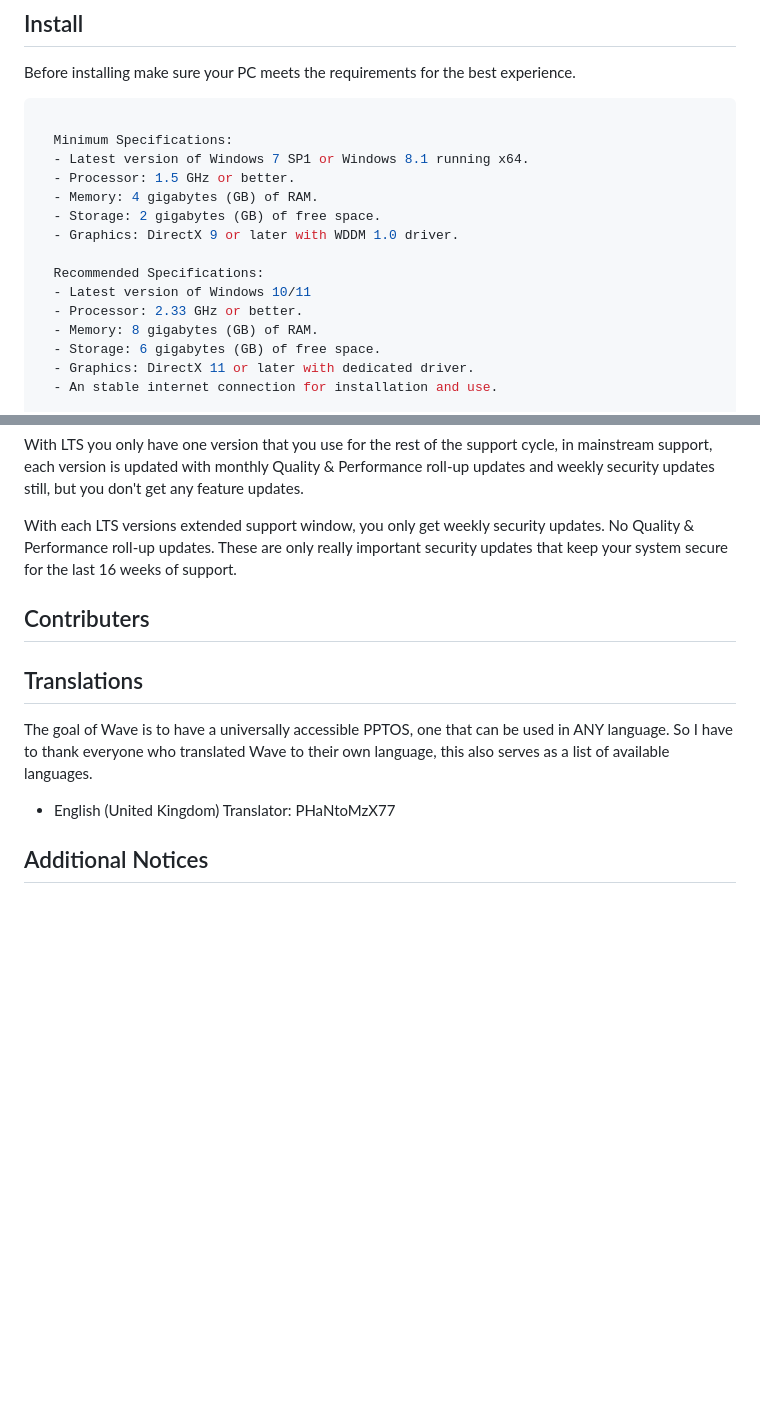
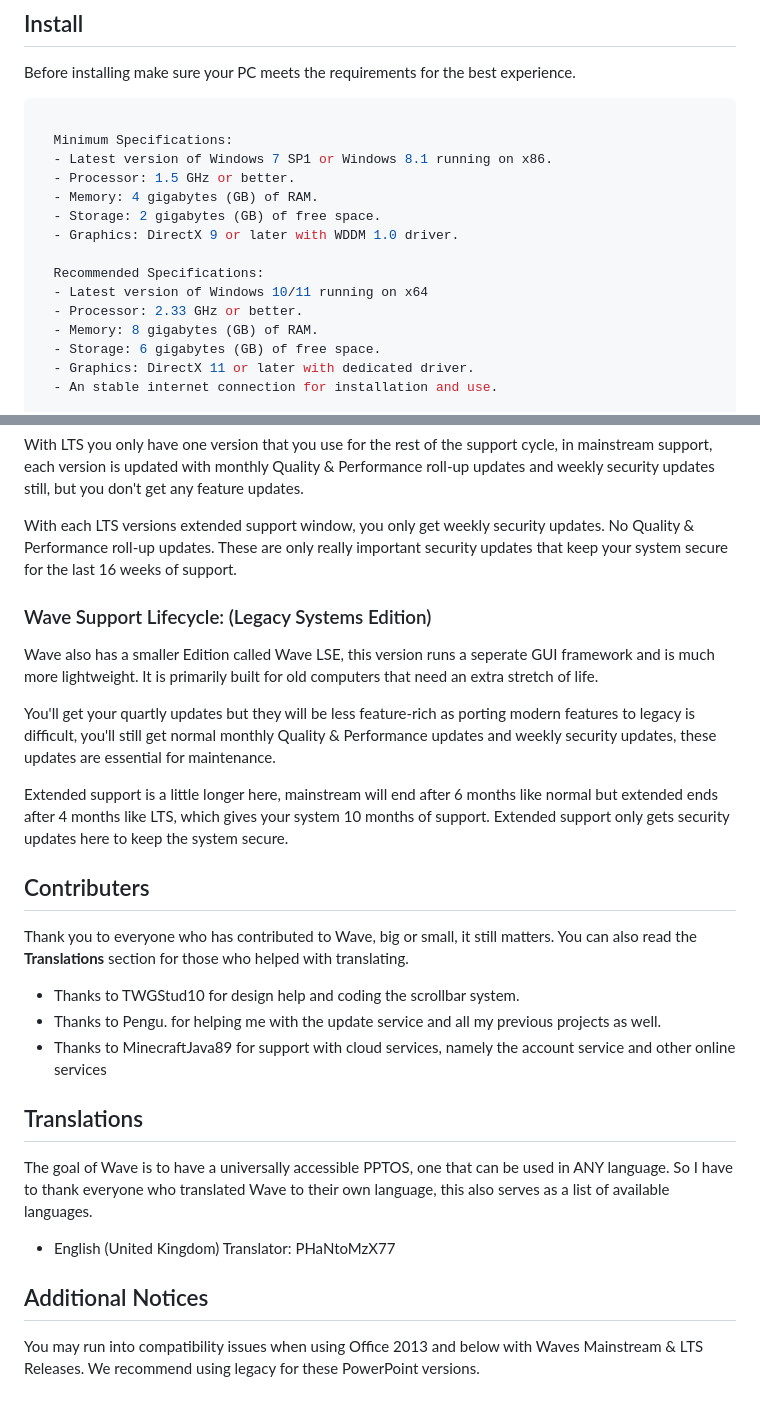
Before and after one commit to PHaNtoMzX77/Wave, a Markdown page: README.md, 2 parts joined by grey strips. Rendered like a GitHub page; blank space fills up the shorter version.

````diff
--- a/README.md
+++ b/README.md
@@ -7,14 +7,14 @@ Before installing make sure your PC meets the requirements for the best experien
 ```bash
 
   Minimum Specifications:
-  - Latest version of Windows 7 SP1 or Windows 8.1 running x64.
+  - Latest version of Windows 7 SP1 or Windows 8.1 running on x86.
   - Processor: 1.5 GHz or better.
   - Memory: 4 gigabytes (GB) of RAM.
   - Storage: 2 gigabytes (GB) of free space.
   - Graphics: DirectX 9 or later with WDDM 1.0 driver.
 
   Recommended Specifications:
-  - Latest version of Windows 10/11
+  - Latest version of Windows 10/11 running on x64
   - Processor: 2.33 GHz or better.
   - Memory: 8 gigabytes (GB) of RAM.
   - Storage: 6 gigabytes (GB) of free space.
@@ -98,7 +98,23 @@ monthly Quality & Performance roll-up updates and weekly security updates still,
 
 With each LTS versions extended support window, you only get weekly security updates. No Quality & Performance roll-up updates. These
 are only really important security updates that keep your system secure for the last 16 weeks of support.
+### Wave Support Lifecycle: (Legacy Systems Edition)
+Wave also has a smaller Edition called Wave LSE, this version runs a seperate GUI framework and is much more lightweight. It is primarily
+built for old computers that need an extra stretch of life.
+
+You'll get your quartly updates but they will be less feature-rich as porting modern features to legacy is difficult, you'll still get
+normal monthly Quality & Performance updates and weekly security updates, these updates are essential for maintenance.
+
+Extended support is a little longer here, mainstream will end after 6 months like normal but extended ends after 4 months like LTS, which
+gives your system 10 months of support. Extended support only gets security updates here to keep the system secure.
+
 ## Contributers
+Thank you to everyone who has contributed to Wave, big or small, it still matters. You can also read the **Translations** section for those
+who helped with translating.
+
+- Thanks to TWGStud10 for design help and coding the scrollbar system.
+- Thanks to Pengu. for helping me with the update service and all my previous projects as well.
+- Thanks to MinecraftJava89 for support with cloud services, namely the account service and other online services
 
 ## Translations
 The goal of Wave is to have a universally accessible PPTOS, one that can be used in ANY language. So I have to thank everyone who
@@ -107,3 +123,5 @@ translated Wave to their own language, this also serves as a list of available l
 - English (United Kingdom) Translator: PHaNtoMzX77
 
 ## Additional Notices
+You may run into compatibility issues when using Office 2013 and below with Waves Mainstream & LTS Releases. We recommend using
+legacy for these PowerPoint versions.
````
